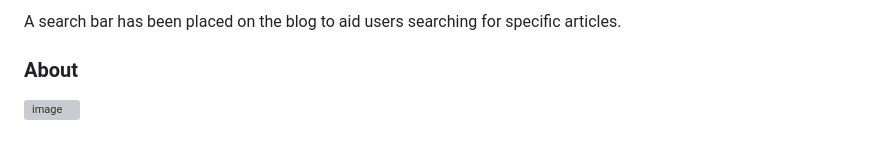
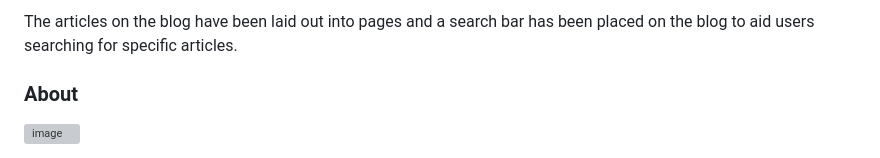
Before and after one commit to zanderxrf15/laravel_project, a Markdown page: README.md, the part around the change printed below. Rendered like a GitHub page; grey boxes are pictures that could not be loaded.

```diff
--- a/README.md
+++ b/README.md
@@ -116,5 +116,5 @@ The blog's UI has been updated for easier navigation and viewing.
 
-A search bar has been placed on the blog to aid users searching for specific articles.
+The articles on the blog have been laid out into pages and a search bar has been placed on the blog to aid users searching for specific articles.
 
 ### About
 
```
Also changed, not shown: other parts of README.md (+1 -1 lines).
